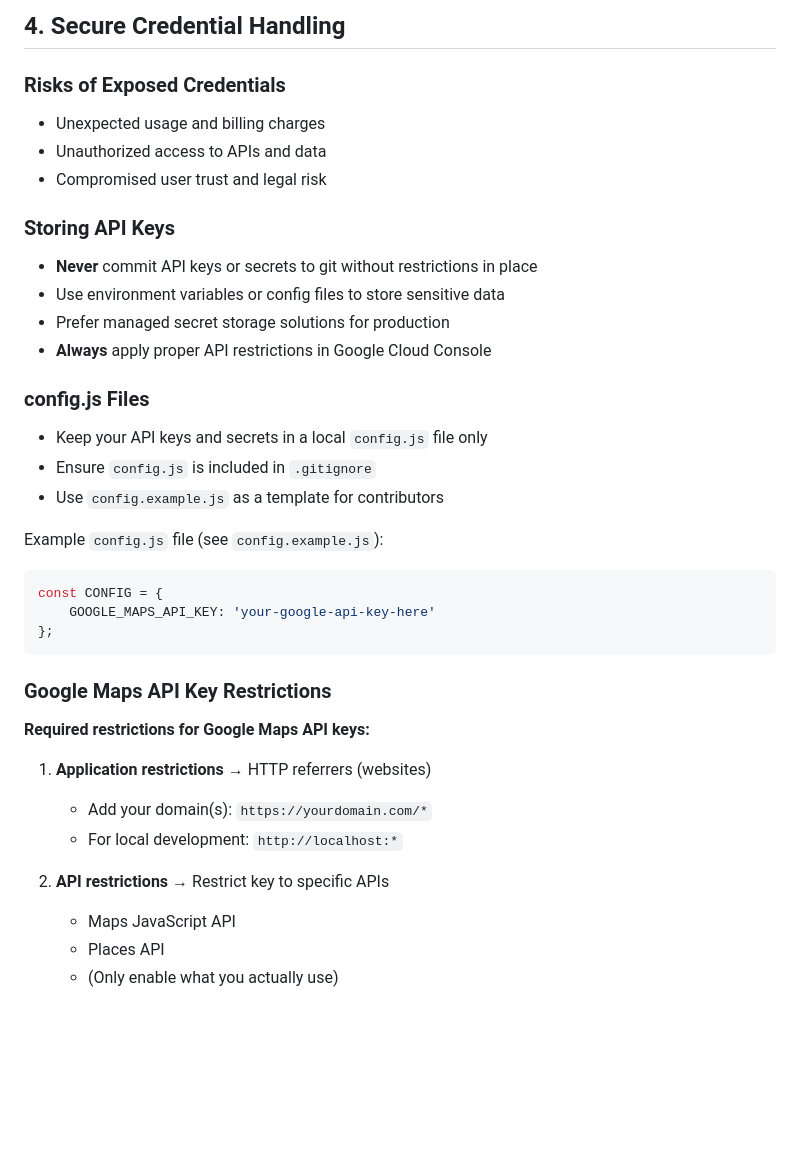
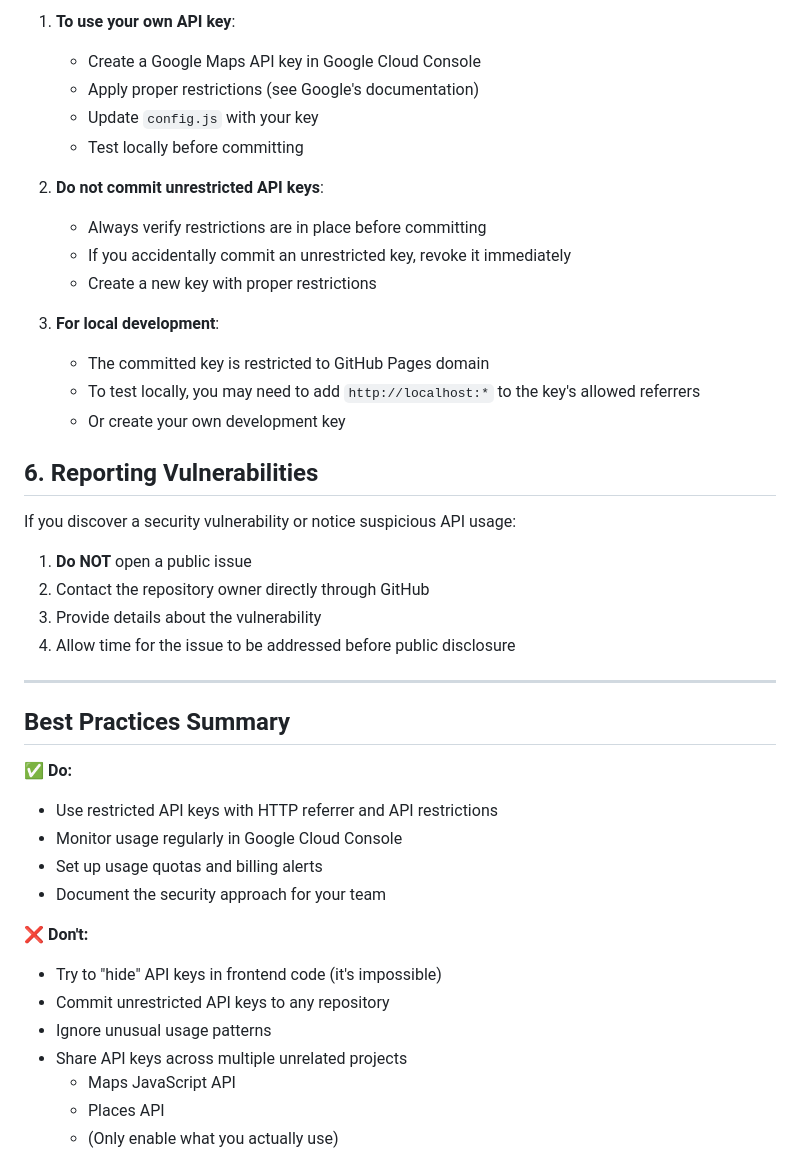
Before and after one commit to twobeesconsulting/cannizzaro-epcot-adventure, a Markdown page: SECURITY.md, the part around one of its changes. GitHub-like rendering; blank space fills up the shorter version.

````diff
--- a/SECURITY.md
+++ b/SECURITY.md
@@ -62,38 +69,44 @@ Instead of trying to hide the API key (which is impossible in a frontend app), w
 
-## 4. Secure Credential Handling
+1. **To use your own API key**:
+   - Create a Google Maps API key in Google Cloud Console
+   - Apply proper restrictions (see Google's documentation)
+   - Update `config.js` with your key
+   - Test locally before committing
 
-### Risks of Exposed Credentials
-- Unexpected usage and billing charges
-- Unauthorized access to APIs and data
-- Compromised user trust and legal risk
+2. **Do not commit unrestricted API keys**:
+   - Always verify restrictions are in place before committing
+   - If you accidentally commit an unrestricted key, revoke it immediately
+   - Create a new key with proper restrictions
 
-### Storing API Keys
-- **Never** commit API keys or secrets to git without restrictions in place
-- Use environment variables or config files to store sensitive data
-- Prefer managed secret storage solutions for production
-- **Always** apply proper API restrictions in Google Cloud Console
+3. **For local development**:
+   - The committed key is restricted to GitHub Pages domain
+   - To test locally, you may need to add `http://localhost:*` to the key's allowed referrers
+   - Or create your own development key
 
-### config.js Files
-- Keep your API keys and secrets in a local `config.js` file only
-- Ensure `config.js` is included in `.gitignore`
-- Use `config.example.js` as a template for contributors
+## 6. Reporting Vulnerabilities
 
-Example `config.js` file (see `config.example.js`):
-```javascript
-const CONFIG = {
-    GOOGLE_MAPS_API_KEY: 'your-google-api-key-here'
-};
-```
+If you discover a security vulnerability or notice suspicious API usage:
 
-### Google Maps API Key Restrictions
+1. **Do NOT** open a public issue
+2. Contact the repository owner directly through GitHub
+3. Provide details about the vulnerability
+4. Allow time for the issue to be addressed before public disclosure
 
-**Required restrictions for Google Maps API keys:**
+---
 
-1. **Application restrictions** → HTTP referrers (websites)
-   - Add your domain(s): `https://yourdomain.com/*`
-   - For local development: `http://localhost:*`
+## Best Practices Summary
 
-2. **API restrictions** → Restrict key to specific APIs
+✅ **Do:**
+- Use restricted API keys with HTTP referrer and API restrictions
+- Monitor usage regularly in Google Cloud Console
+- Set up usage quotas and billing alerts
+- Document the security approach for your team
+
+❌ **Don't:**
+- Try to "hide" API keys in frontend code (it's impossible)
+- Commit unrestricted API keys to any repository
+- Ignore unusual usage patterns
+- Share API keys across multiple unrelated projects
    - Maps JavaScript API
    - Places API
    - (Only enable what you actually use)
````
Also changed, not shown: other parts of SECURITY.md (+38 -31 lines).
